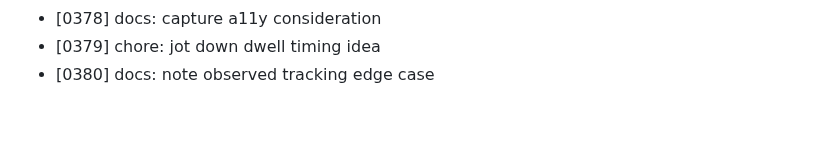
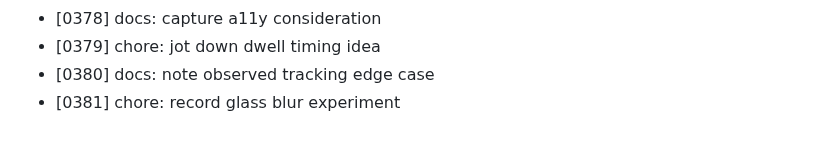
Before and after one commit to MuhammadAhmed43/Helm, a Markdown page: DEVLOG.md, the part around the change. Rendered like a GitHub page.

Commit message:
chore: record glass blur experiment

```diff
--- a/DEVLOG.md
+++ b/DEVLOG.md
@@ -380,3 +380,4 @@
 - [0378] docs: capture a11y consideration
 - [0379] chore: jot down dwell timing idea
 - [0380] docs: note observed tracking edge case
+- [0381] chore: record glass blur experiment
```
